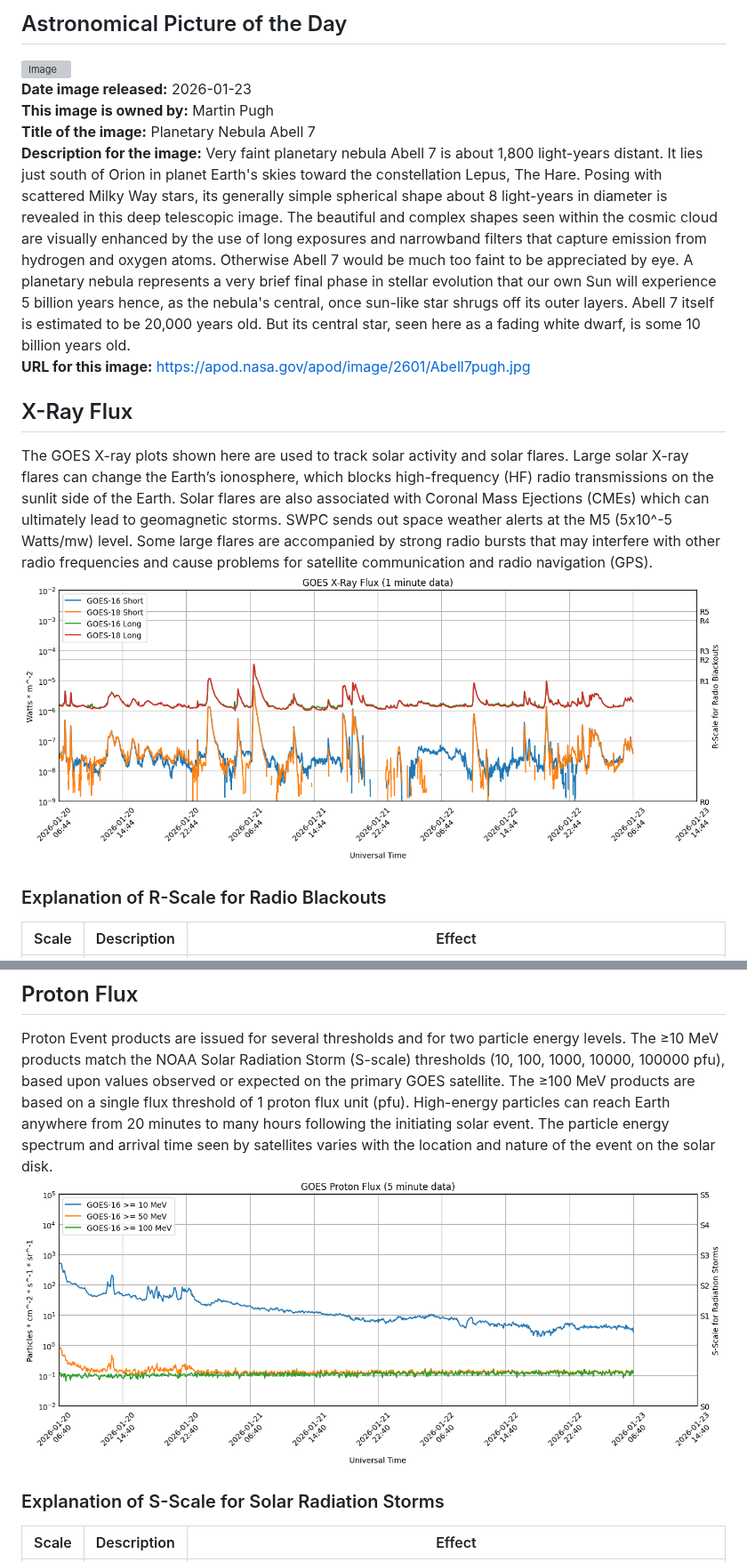
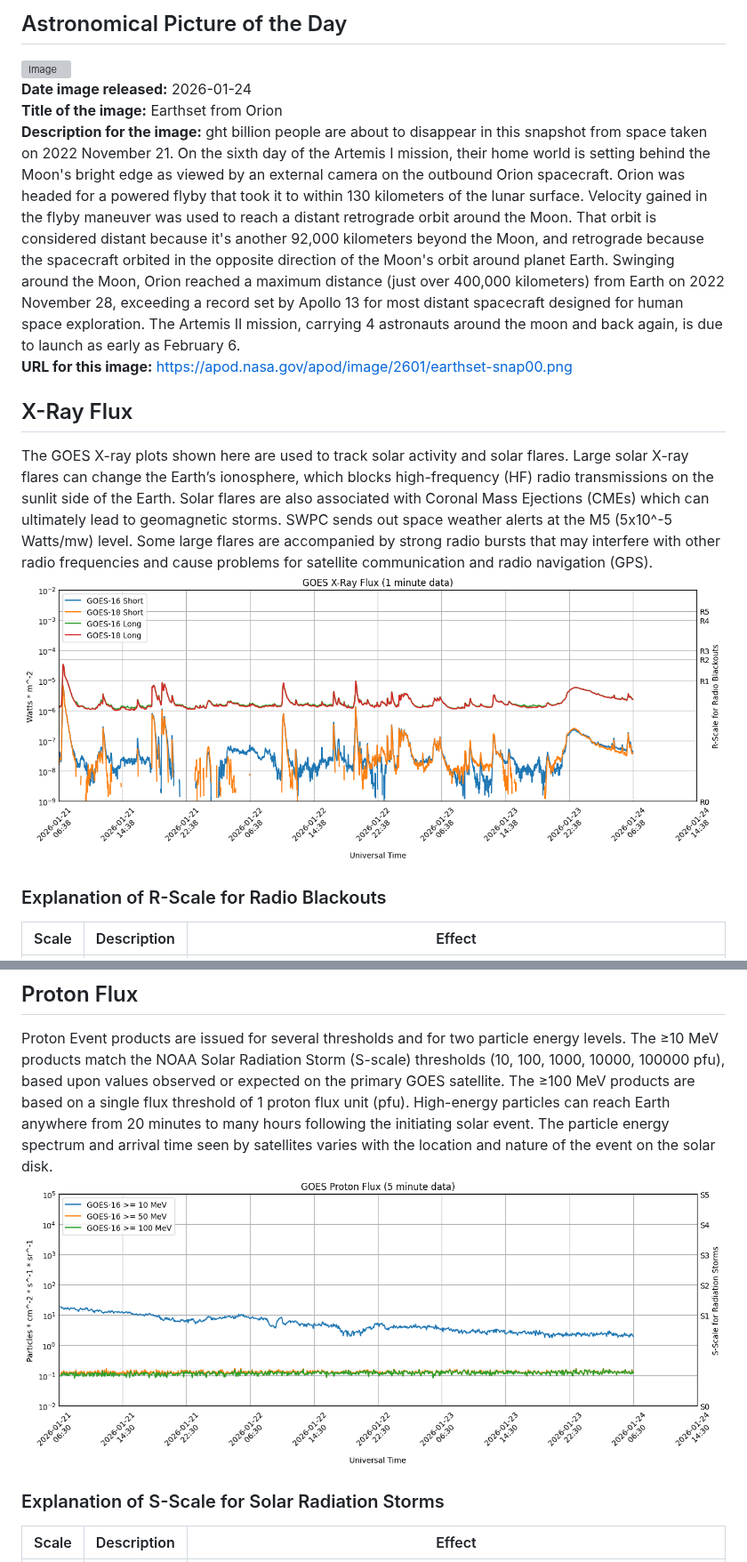
Before and after one commit to simuxakadiscgolfgod/Space-Weather, a Markdown page: README.md, 2 parts joined by grey strips. Shown at 89% size. GitHub-like rendering; pictures changed too: Proton_Data/proton-data.png, X-Ray_Data/x-ray-data.png; grey boxes are pictures that could not be loaded.

```diff
--- a/README.md
+++ b/README.md
@@ -1,11 +1,10 @@
 # Space Weather App
 ## Astronomical Picture of the Day
 ![Image](Astro_Images/image.jpg)
-<br />**Date image released:**  2026-01-23
-<br />**This image is owned by:**  Martin Pugh
-<br />**Title of the image:**  Planetary Nebula Abell 7
-<br />**Description for the image:**  Very faint planetary nebula Abell 7 is about 1,800 light-years distant. It lies just south of Orion in planet Earth's skies toward the constellation Lepus, The Hare. Posing with scattered Milky Way stars, its generally simple spherical shape about 8 light-years in diameter is revealed in this deep telescopic image. The beautiful and complex shapes seen within the cosmic cloud are visually enhanced by the use of long exposures and narrowband filters that capture emission from hydrogen and oxygen atoms. Otherwise Abell 7 would be much too faint to be appreciated by eye. A planetary nebula represents a very brief final phase in stellar evolution that our own Sun will experience 5 billion years hence, as the nebula's central, once sun-like star shrugs off its outer layers. Abell 7 itself is estimated to be 20,000 years old. But its central star, seen here as a fading white dwarf, is some 10 billion years old.
-<br />**URL for this image:**  https://apod.nasa.gov/apod/image/2601/Abell7pugh.jpg
+<br />**Date image released:**  2026-01-24
+<br />**Title of the image:**  Earthset from Orion
+<br />**Description for the image:**  ght billion people are about to disappear in this snapshot from space taken on 2022 November 21. On the sixth day of the Artemis I mission, their home world is setting behind the Moon's bright edge as viewed by an external camera on the outbound Orion spacecraft. Orion was headed for a powered flyby that took it to within 130 kilometers of the lunar surface. Velocity gained in the flyby maneuver was used to reach a distant retrograde orbit around the Moon. That orbit is considered distant because it's another 92,000 kilometers beyond the Moon, and retrograde because the spacecraft orbited in the opposite direction of the Moon's orbit around planet Earth. Swinging around the Moon, Orion reached a maximum distance (just over 400,000 kilometers) from Earth on 2022 November 28, exceeding a record set by Apollo 13 for most distant spacecraft designed for human space exploration. The Artemis II mission, carrying 4 astronauts around the moon and back again, is due to launch as early as February 6.
+<br />**URL for this image:**  https://apod.nasa.gov/apod/image/2601/earthset-snap00.png
 
 ## X-Ray Flux
 The GOES X-ray plots shown here are used to track solar activity and solar flares. Large solar X-ray flares can change the Earth’s ionosphere, which blocks high-frequency (HF) radio transmissions on the sunlit side of the Earth. Solar flares are also associated with Coronal Mass Ejections (CMEs) which can ultimately lead to geomagnetic storms. SWPC sends out space weather alerts at the M5 (5x10^-5 Watts/mw) level. Some large flares are accompanied by strong radio bursts that may interfere with other radio frequencies and cause problems for satellite communication and radio navigation (GPS).
```
Also changed, not shown: other parts of README.md (+26 -26 lines), Planetary_K_Data/planetary-k-data.png, 3 other files.
